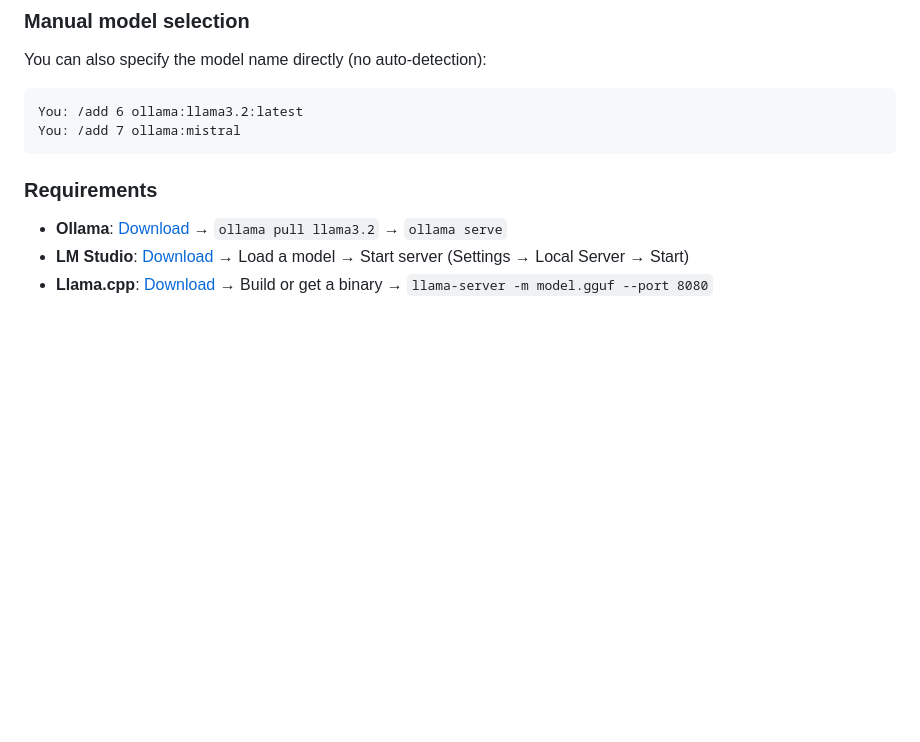
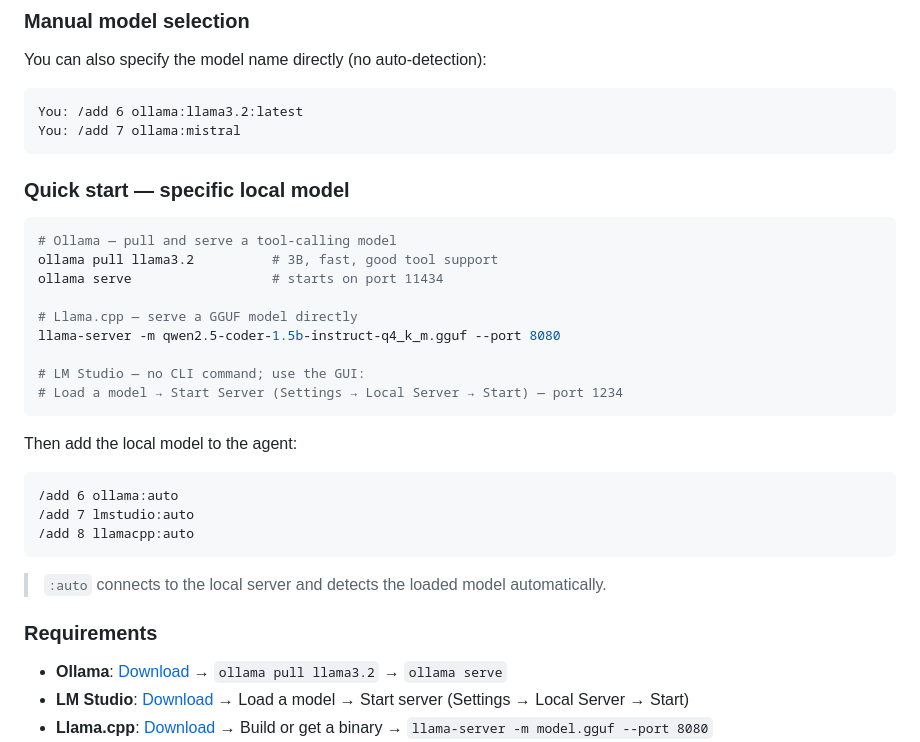
Before and after one commit to maz557/coding-agent-free, a Markdown page: README.md, the part around the change. Rendered like a GitHub page; blank space fills up the shorter version.

Commit message:
docs: add inline commands for local model servers in README

````diff
--- a/README.md
+++ b/README.md
@@ -150,6 +150,29 @@ You can also specify the model name directly (no auto-detection):
 You: /add 6 ollama:llama3.2:latest
 You: /add 7 ollama:mistral
 ```
+
+### Quick start — specific local model
+
+```bash
+# Ollama — pull and serve a tool-calling model
+ollama pull llama3.2          # 3B, fast, good tool support
+ollama serve                  # starts on port 11434
+
+# Llama.cpp — serve a GGUF model directly
+llama-server -m qwen2.5-coder-1.5b-instruct-q4_k_m.gguf --port 8080
+
+# LM Studio — no CLI command; use the GUI:
+# Load a model → Start Server (Settings → Local Server → Start) — port 1234
+```
+
+Then add the local model to the agent:
+```
+/add 6 ollama:auto
+/add 7 lmstudio:auto
+/add 8 llamacpp:auto
+```
+
+> `:auto` connects to the local server and detects the loaded model automatically.
 
 ### Requirements
 
````
